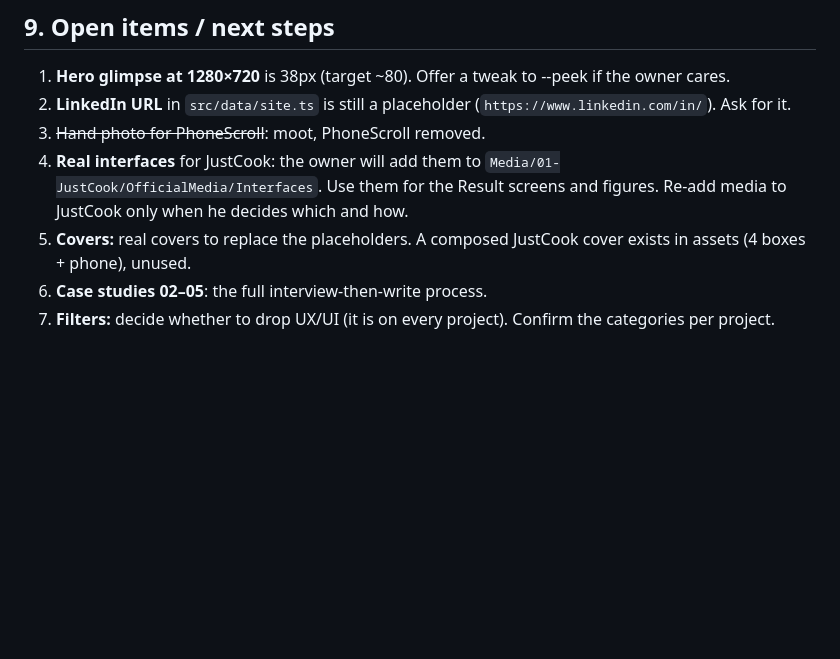
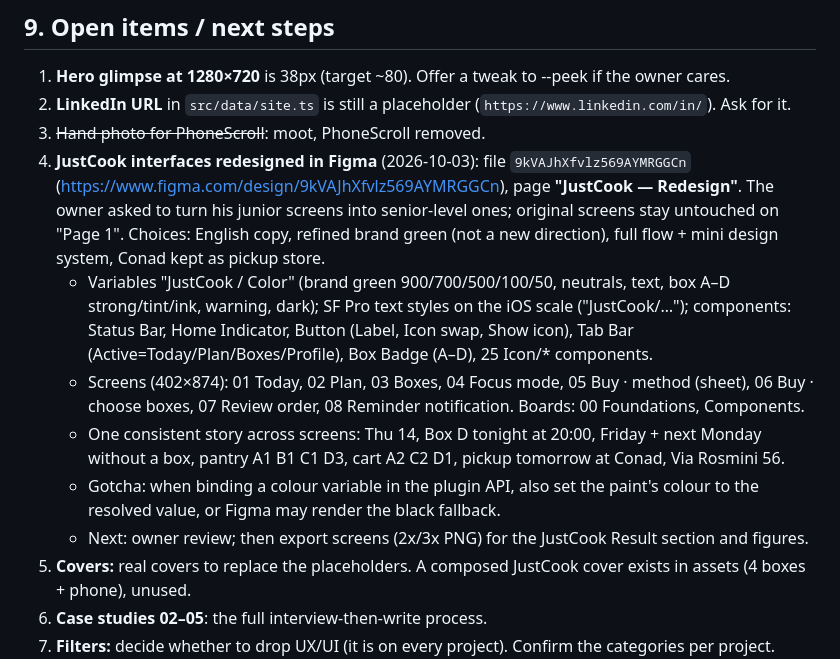
Before and after one commit to rosponiv-star/uxportfolio-main, a Markdown page: HANDOFF.md, the part around the change. Drawn GitHub-style; blank space fills up the shorter version.

Commit message:
HANDOFF: note the JustCook interface redesign in Figma
Co-Authored-By: Claude Opus 5.5 <noreply@anthropic.com>

```diff
--- a/HANDOFF.md
+++ b/HANDOFF.md
@@ -322,8 +322,20 @@ Removed on 2026-10-03 ("togli il cellulare interattivo"). The hand-photo idea is
 1. **Hero glimpse at 1280×720** is 38px (target ~80). Offer a tweak to --peek if the owner cares.
 2. **LinkedIn URL** in `src/data/site.ts` is still a placeholder (`https://www.linkedin.com/in/`). Ask for it.
 3. ~~Hand photo for PhoneScroll~~: moot, PhoneScroll removed.
-4. **Real interfaces** for JustCook: the owner will add them to `Media/01-JustCook/OfficialMedia/Interfaces`. Use them
-   for the Result screens and figures. Re-add media to JustCook only when he decides which and how.
+4. **JustCook interfaces redesigned in Figma** (2026-10-03): file `9kVAJhXfvlz569AYMRGGCn`
+   (https://www.figma.com/design/9kVAJhXfvlz569AYMRGGCn), page **"JustCook — Redesign"**. The owner asked to turn his
+   junior screens into senior-level ones; original screens stay untouched on "Page 1". Choices: English copy, refined
+   brand green (not a new direction), full flow + mini design system, Conad kept as pickup store.
+   - Variables "JustCook / Color" (brand green 900/700/500/100/50, neutrals, text, box A–D strong/tint/ink, warning,
+     dark); SF Pro text styles on the iOS scale ("JustCook/…"); components: Status Bar, Home Indicator, Button (Label,
+     Icon swap, Show icon), Tab Bar (Active=Today/Plan/Boxes/Profile), Box Badge (A–D), 25 Icon/* components.
+   - Screens (402×874): 01 Today, 02 Plan, 03 Boxes, 04 Focus mode, 05 Buy · method (sheet), 06 Buy · choose boxes,
+     07 Review order, 08 Reminder notification. Boards: 00 Foundations, Components.
+   - One consistent story across screens: Thu 14, Box D tonight at 20:00, Friday + next Monday without a box, pantry
+     A1 B1 C1 D3, cart A2 C2 D1, pickup tomorrow at Conad, Via Rosmini 56.
+   - Gotcha: when binding a colour variable in the plugin API, also set the paint's colour to the resolved value, or
+     Figma may render the black fallback.
+   - Next: owner review; then export screens (2x/3x PNG) for the JustCook Result section and figures.
 5. **Covers:** real covers to replace the placeholders. A composed JustCook cover exists in assets (4 boxes + phone),
    unused.
 6. **Case studies 02–05**: the full interview-then-write process.
```
